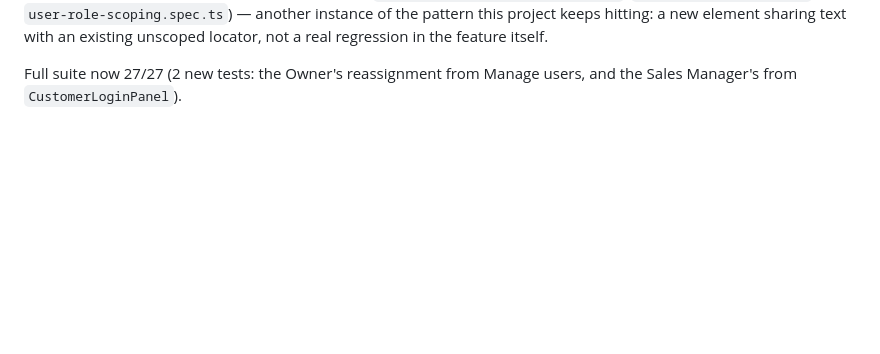
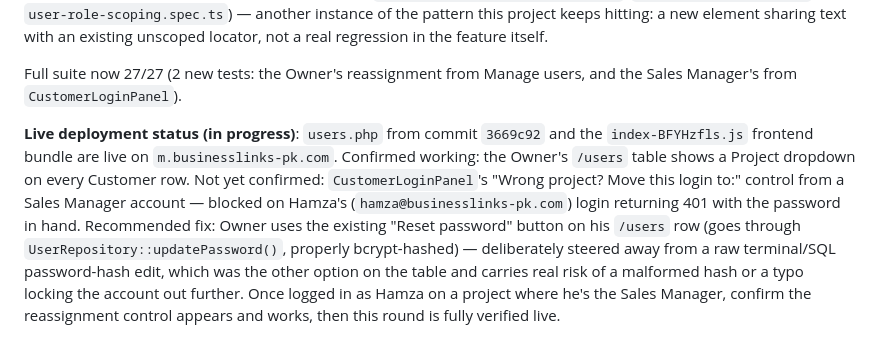
Before and after one commit to alisiddiquibli-source/order-project-management-system, a Markdown page: docs/ROADMAP.md, the part around the change. Drawn GitHub-style; blank space fills up the shorter version.

Commit message:
Record live deployment status for Round 6 (in progress)
users.php (3669c92) and the frontend bundle are live; the Owner's
Project-dropdown column is confirmed working. The Sales Manager-facing
reassignment panel is still unverified, blocked on a stale password —
noting the recommended fix (the built-in Reset password button, not a
raw DB edit) so this isn't lost before it's finished.

Co-Authored-By: Claude Sonnet 5 <noreply@anthropic.com>
Claude-Session: https://claude.ai/code/session_01KqPwewAWYE2FmMggsEj2p8

```diff
--- a/docs/ROADMAP.md
+++ b/docs/ROADMAP.md
@@ -1069,3 +1069,19 @@ unscoped locator, not a real regression in the feature itself.
 
 Full suite now 27/27 (2 new tests: the Owner's reassignment from Manage
 users, and the Sales Manager's from `CustomerLoginPanel`).
+
+**Live deployment status (in progress)**: `users.php` from commit
+`3669c92` and the `index-BFYHzfls.js` frontend bundle are live on
+`m.businesslinks-pk.com`. Confirmed working: the Owner's `/users` table
+shows a Project dropdown on every Customer row. Not yet confirmed:
+`CustomerLoginPanel`'s "Wrong project? Move this login to:" control from
+a Sales Manager account — blocked on Hamza's (`hamza@businesslinks-pk.com`)
+login returning 401 with the password in hand. Recommended fix: Owner
+uses the existing "Reset password" button on his `/users` row (goes
+through `UserRepository::updatePassword()`, properly bcrypt-hashed) —
+deliberately steered away from a raw terminal/SQL password-hash edit,
+which was the other option on the table and carries real risk of a
+malformed hash or a typo locking the account out further. Once logged in
+as Hamza on a project where he's the Sales Manager, confirm the
+reassignment control appears and works, then this round is fully
+verified live.
```
